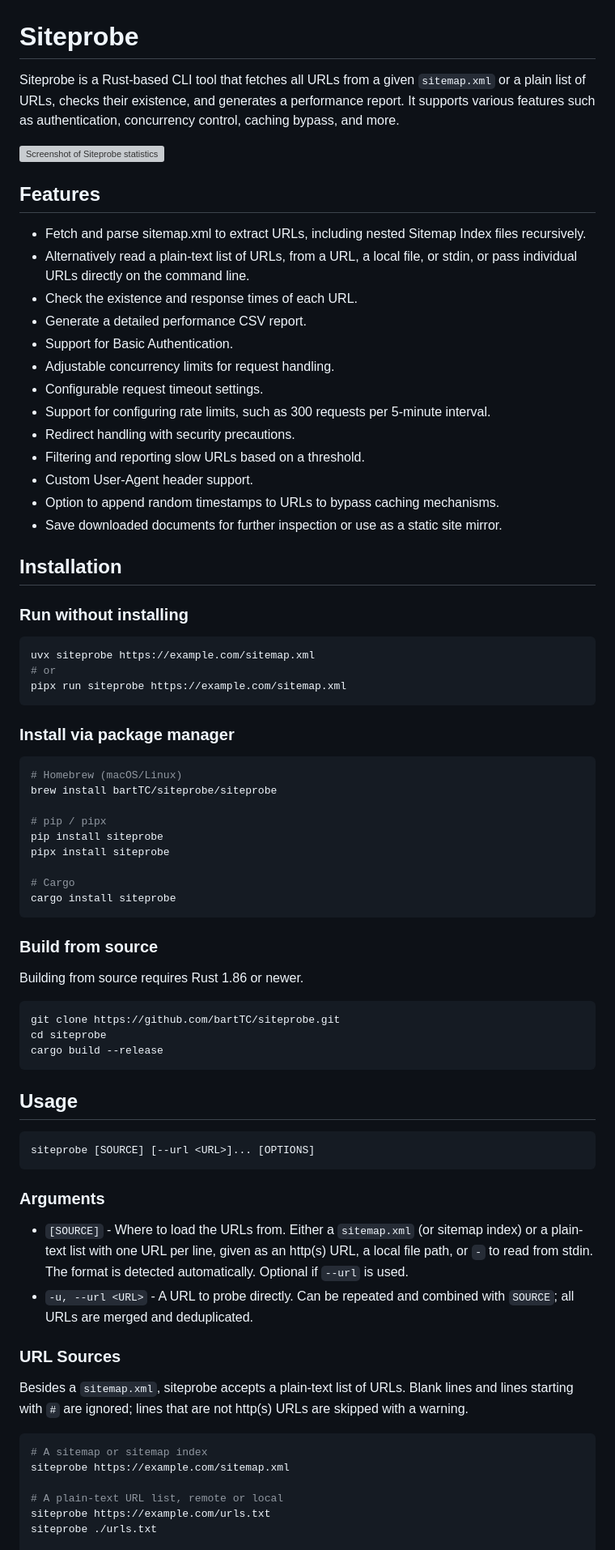
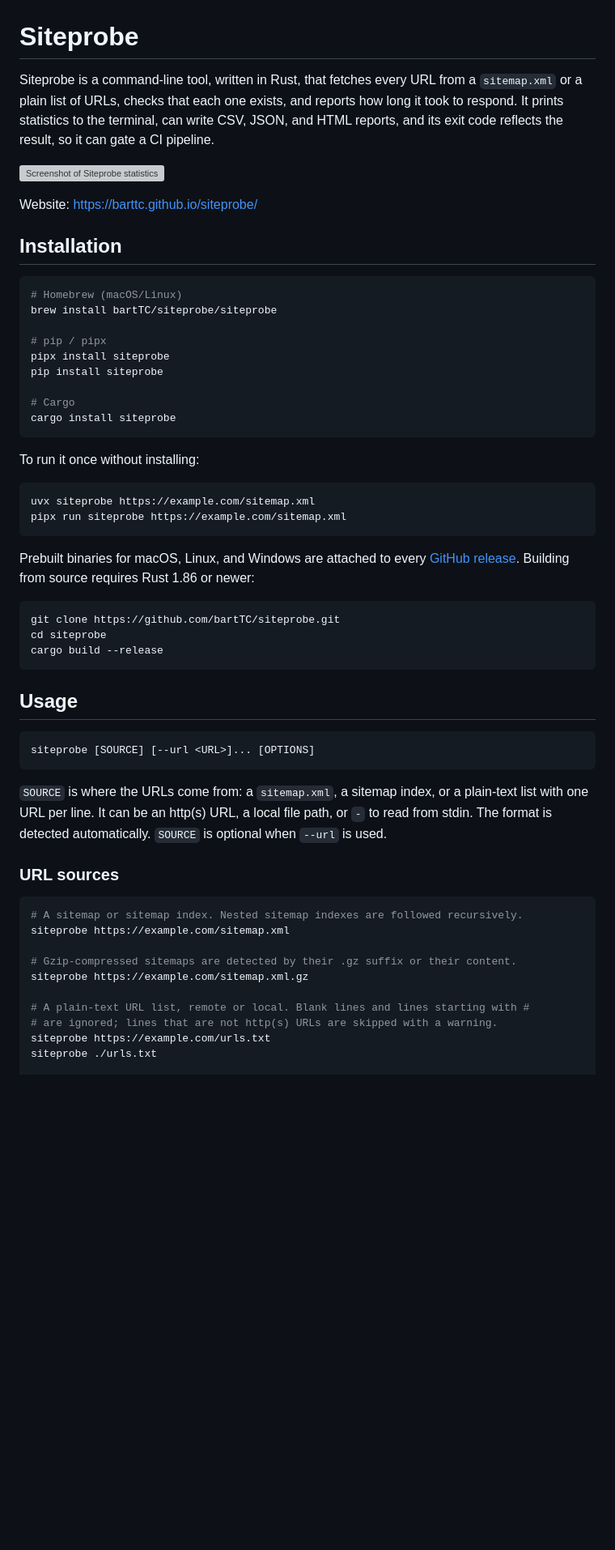
Before and after one commit to bartTC/siteprobe, a Markdown page: README.md, the part around one of its changes. Shown at 81% size. GitHub-like rendering; blank space fills up the shorter version; grey boxes are pictures that could not be loaded.

````diff
--- a/README.md
+++ b/README.md
@@ -1,57 +1,39 @@
 # Siteprobe
 
-Siteprobe is a Rust-based CLI tool that fetches all URLs from a given `sitemap.xml`
-or a plain list of URLs, checks their existence, and generates a performance report.
-It supports various features such as authentication, concurrency control, caching
-bypass, and more.
+Siteprobe is a command-line tool, written in Rust, that fetches every URL from a
+`sitemap.xml` or a plain list of URLs, checks that each one exists, and reports
+how long it took to respond. It prints statistics to the terminal, can write
+CSV, JSON, and HTML reports, and its exit code reflects the result, so it can
+gate a CI pipeline.
 
 ![Screenshot of Siteprobe statistics](https://github.com/bartTC/siteprobe/blob/main/docs/screenshot.png?raw=true)
 
-## Features
-
-- Fetch and parse sitemap.xml to extract URLs, including nested Sitemap Index files
-  recursively.
-- Alternatively read a plain-text list of URLs, from a URL, a local file, or stdin,
-  or pass individual URLs directly on the command line.
-- Check the existence and response times of each URL.
-- Generate a detailed performance CSV report.
-- Support for Basic Authentication.
-- Adjustable concurrency limits for request handling.
-- Configurable request timeout settings.
-- Support for configuring rate limits, such as 300 requests per 5-minute interval.
-- Redirect handling with security precautions.
-- Filtering and reporting slow URLs based on a threshold.
-- Custom User-Agent header support.
-- Option to append random timestamps to URLs to bypass caching mechanisms.
-- Save downloaded documents for further inspection or use as a static site mirror.
+Website: <https://barttc.github.io/siteprobe/>
 
 ## Installation
-
-### Run without installing
-
-```sh
-uvx siteprobe https://example.com/sitemap.xml
-# or
-pipx run siteprobe https://example.com/sitemap.xml
-```
-
-### Install via package manager
 
 ```sh
 # Homebrew (macOS/Linux)
 brew install bartTC/siteprobe/siteprobe
 
 # pip / pipx
+pipx install siteprobe
 pip install siteprobe
-pipx install siteprobe
 
 # Cargo
 cargo install siteprobe
 ```
 
-### Build from source
+To run it once without installing:
 
-Building from source requires Rust 1.86 or newer.
+```sh
+uvx siteprobe https://example.com/sitemap.xml
+pipx run siteprobe https://example.com/sitemap.xml
+```
+
+Prebuilt binaries for macOS, Linux, and Windows are attached to every
+[GitHub release](https://github.com/bartTC/siteprobe/releases). Building from
+source requires Rust 1.86 or newer:
 
 ```sh
 git clone https://github.com/bartTC/siteprobe.git
@@ -65,26 +47,22 @@ cargo build --release
 siteprobe [SOURCE] [--url <URL>]... [OPTIONS]
 ```
 
-### Arguments
+`SOURCE` is where the URLs come from: a `sitemap.xml`, a sitemap index, or a
+plain-text list with one URL per line. It can be an http(s) URL, a local file
+path, or `-` to read from stdin. The format is detected automatically. `SOURCE`
+is optional when `--url` is used.
 
-- `[SOURCE]` - Where to load the URLs from. Either a `sitemap.xml` (or sitemap
-  index) or a plain-text list with one URL per line, given as an http(s) URL, a
-  local file path, or `-` to read from stdin. The format is detected automatically.
-  Optional if `--url` is used.
-- `-u, --url <URL>` - A URL to probe directly. Can be repeated and combined with
-  `SOURCE`; all URLs are merged and deduplicated.
-
-### URL Sources
-
-Besides a `sitemap.xml`, siteprobe accepts a plain-text list of URLs. Blank lines
-and lines starting with `#` are ignored; lines that are not http(s) URLs are
-skipped with a warning.
+### URL sources
 
 ```sh
-# A sitemap or sitemap index
+# A sitemap or sitemap index. Nested sitemap indexes are followed recursively.
 siteprobe https://example.com/sitemap.xml
 
-# A plain-text URL list, remote or local
+# Gzip-compressed sitemaps are detected by their .gz suffix or their content.
+siteprobe https://example.com/sitemap.xml.gz
+
+# A plain-text URL list, remote or local. Blank lines and lines starting with #
+# are ignored; lines that are not http(s) URLs are skipped with a warning.
 siteprobe https://example.com/urls.txt
 siteprobe ./urls.txt
 
````
Also changed, not shown: other parts of README.md (+133 -49 lines).
